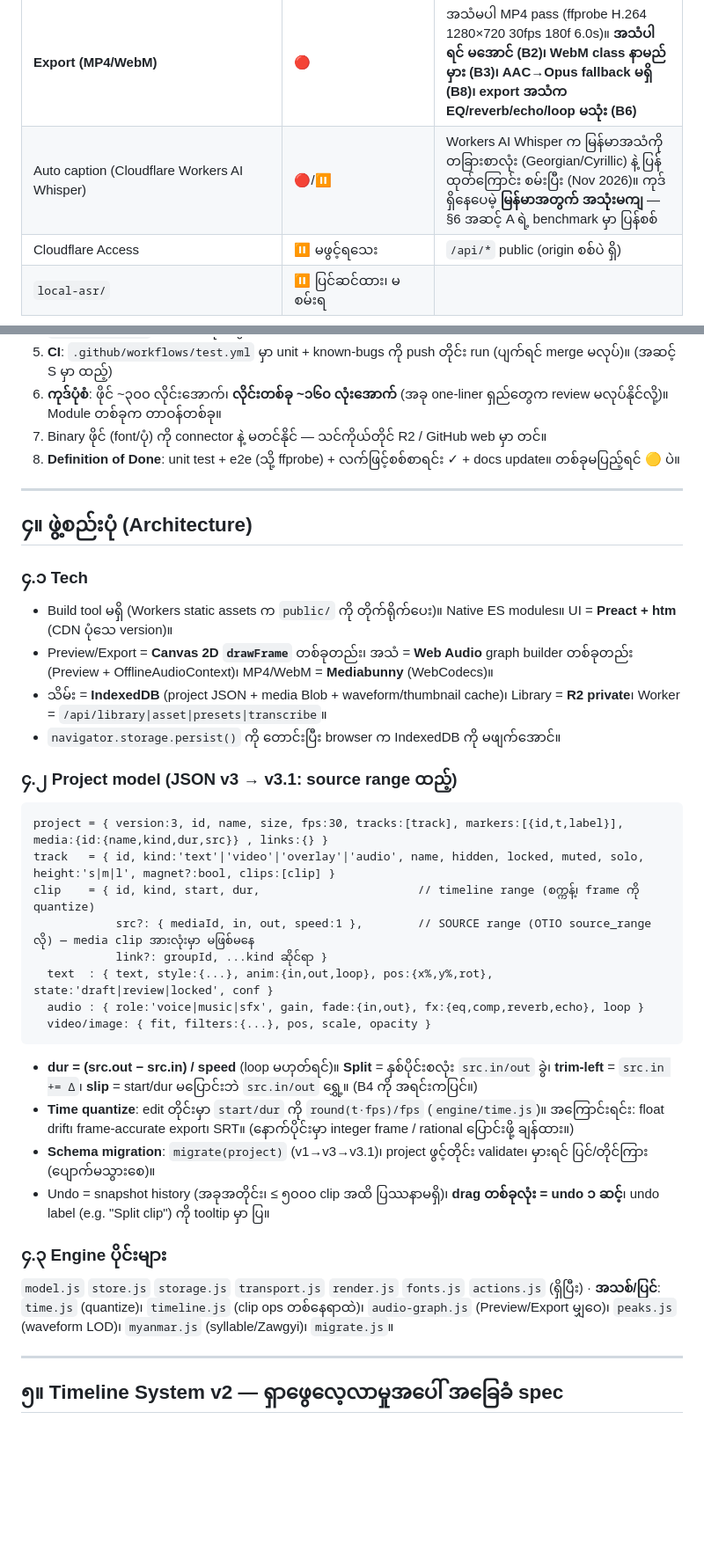
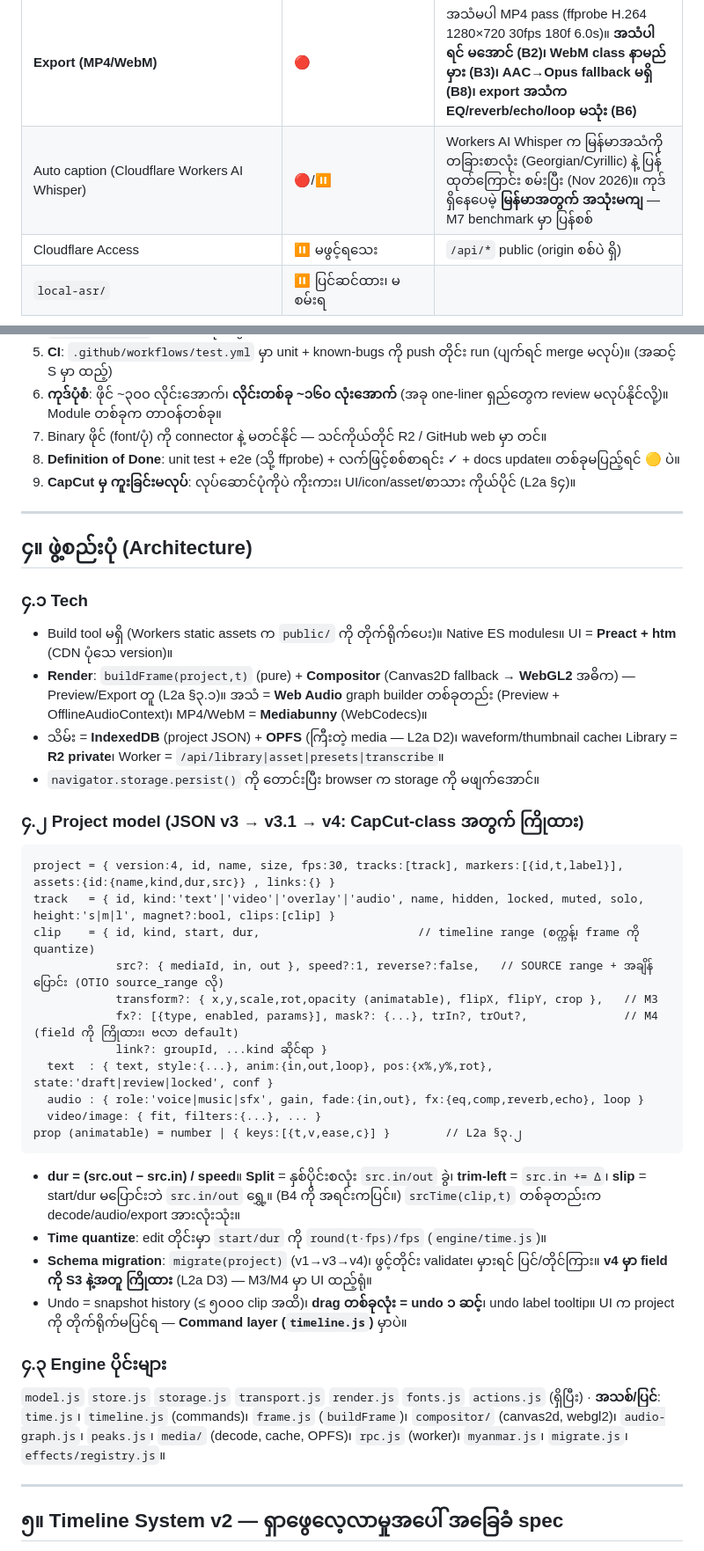
Before and after one commit to idetsm-max/fornyein, a Markdown page: Plan.md, 2 parts joined by grey strips. Shown at 88% size. Drawn GitHub-style; blank space fills up the shorter version.

````diff
--- a/Plan.md
+++ b/Plan.md
@@ -33,7 +48,7 @@ v3 ပြင်ဆင်ချက် (Nov 2026): စစ်ဆေးမှု (`d
 | Audio mixer (EQ/comp/reverb/echo/duck) preview | 🟡 | UI ရှိ၊ အသံ နားနဲ့ မစစ်ရသေး |
 | Visual (video/photo/filters/overlay logo/transitions) | 🟡 | မစစ်ရသေး |
 | **Export (MP4/WebM)** | 🔴 | အသံမပါ MP4 pass (ffprobe H.264 1280×720 30fps 180f 6.0s)။ **အသံပါရင် မအောင် (B2)၊ WebM class နာမည်မှား (B3)၊ AAC→Opus fallback မရှိ (B8)၊ export အသံက EQ/reverb/echo/loop မသုံး (B6)** |
-| Auto caption (Cloudflare Workers AI Whisper) | 🔴/⏸ | Workers AI Whisper က မြန်မာအသံကို တခြားစာလုံး (Georgian/Cyrillic) နဲ့ ပြန်ထုတ်ကြောင်း စမ်းပြီး (Nov 2026)။ ကုဒ်ရှိနေပေမဲ့ **မြန်မာအတွက် အသုံးမကျ** — §6 အဆင့် A ရဲ့ benchmark မှာ ပြန်စစ် |
+| Auto caption (Cloudflare Workers AI Whisper) | 🔴/⏸ | Workers AI Whisper က မြန်မာအသံကို တခြားစာလုံး (Georgian/Cyrillic) နဲ့ ပြန်ထုတ်ကြောင်း စမ်းပြီး (Nov 2026)။ ကုဒ်ရှိနေပေမဲ့ **မြန်မာအတွက် အသုံးမကျ** — M7 benchmark မှာ ပြန်စစ် |
 | Cloudflare Access | ⏸ မဖွင့်ရသေး | `/api/*` public (origin စစ်ပဲ ရှိ) |
 | `local-asr/` | ⏸ ပြင်ဆင်ထား၊ မစမ်းရ | |
 
@@ -51,6 +66,7 @@ v3 ပြင်ဆင်ချက် (Nov 2026): စစ်ဆေးမှု (`d
 6. **ကုဒ်ပုံစံ**: ဖိုင် ~၃၀၀ လိုင်းအောက်၊ **လိုင်းတစ်ခု ~၁၆၀ လုံးအောက်** (အခု one-liner ရှည်တွေက review မလုပ်နိုင်လို့)။ Module တစ်ခုက တာဝန်တစ်ခု။
 7. Binary ဖိုင် (font/ပုံ) ကို connector နဲ့ မတင်နိုင် — သင်ကိုယ်တိုင် R2 / GitHub web မှာ တင်။
 8. **Definition of Done**: unit test + e2e (သို့ ffprobe) + လက်ဖြင့်စစ်စာရင်း ✓ + docs update။ တစ်ခုမပြည့်ရင် 🟡 ပဲ။
+9. **CapCut မှ ကူးခြင်းမလုပ်**: လုပ်ဆောင်ပုံကိုပဲ ကိုးကား၊ UI/icon/asset/စာသား ကိုယ်ပိုင် (L2a §၄)။
 
 ---
 
@@ -58,28 +74,31 @@ v3 ပြင်ဆင်ချက် (Nov 2026): စစ်ဆေးမှု (`d
 
 ### ၄.၁ Tech
 - Build tool မရှိ (Workers static assets က `public/` ကို တိုက်ရိုက်ပေး)။ Native ES modules။ UI = **Preact + htm** (CDN ပုံသေ version)။
-- Preview/Export = **Canvas 2D `drawFrame`** တစ်ခုတည်း၊ အသံ = **Web Audio** graph builder တစ်ခုတည်း (Preview + OfflineAudioContext)၊ MP4/WebM = **Mediabunny** (WebCodecs)။
-- သိမ်း = **IndexedDB** (project JSON + media Blob + waveform/thumbnail cache)၊ Library = **R2 private**၊ Worker = `/api/library|asset|presets|transcribe`။
-- `navigator.storage.persist()` ကို တောင်းပြီး browser က IndexedDB ကို မဖျက်အောင်။
+- **Render**: `buildFrame(project,t)` (pure) + **Compositor** (Canvas2D fallback → **WebGL2** အဓိက) — Preview/Export တူ (L2a §၃.၁)။ အသံ = **Web Audio** graph builder တစ်ခုတည်း (Preview + OfflineAudioContext)၊ MP4/WebM = **Mediabunny** (WebCodecs)။
+- သိမ်း = **IndexedDB** (project JSON) + **OPFS** (ကြီးတဲ့ media — L2a D2)၊ waveform/thumbnail cache၊ Library = **R2 private**၊ Worker = `/api/library|asset|presets|transcribe`။
+- `navigator.storage.persist()` ကို တောင်းပြီး browser က storage ကို မဖျက်အောင်။
 
-### ၄.၂ Project model (JSON v3 → **v3.1: source range ထည့်**)
+### ၄.၂ Project model (JSON v3 → v3.1 → **v4: CapCut-class အတွက် ကြိုထား**)
 ```
-project = { version:3, id, name, size, fps:30, tracks:[track], markers:[{id,t,label}], media:{id:{name,kind,dur,src}} , links:{} }
+project = { version:4, id, name, size, fps:30, tracks:[track], markers:[{id,t,label}], assets:{id:{name,kind,dur,src}} , links:{} }
 track   = { id, kind:'text'|'video'|'overlay'|'audio', name, hidden, locked, muted, solo, height:'s|m|l', magnet?:bool, clips:[clip] }
 clip    = { id, kind, start, dur,                       // timeline range (စက္ကန့်၊ frame ကို quantize)
-            src?: { mediaId, in, out, speed:1 },        // SOURCE range (OTIO source_range လို) — media clip အားလုံးမှာ မဖြစ်မနေ
+            src?: { mediaId, in, out }, speed?:1, reverse?:false,   // SOURCE range + အချိန်ပြောင်း (OTIO source_range လို)
+            transform?: { x,y,scale,rot,opacity (animatable), flipX, flipY, crop },   // M3
+            fx?: [{type, enabled, params}], mask?: {...}, trIn?, trOut?,              // M4 (field ကို ကြိုထား၊ ဗလာ default)
             link?: groupId, ...kind ဆိုင်ရာ }
   text  : { text, style:{...}, anim:{in,out,loop}, pos:{x%,y%,rot}, state:'draft|review|locked', conf }
   audio : { role:'voice|music|sfx', gain, fade:{in,out}, fx:{eq,comp,reverb,echo}, loop }
-  video/image: { fit, filters:{...}, pos, scale, opacity }
+  video/image: { fit, filters:{...}, ... }
+prop (animatable) = number | { keys:[{t,v,ease,c}] }        // L2a §၃.၂
 ```
-- **dur = (src.out − src.in) / speed** (loop မဟုတ်ရင်)။ **Split** = နှစ်ပိုင်းစလုံး `src.in/out` ခွဲ၊ **trim-left** = `src.in += Δ`၊ **slip** = start/dur မပြောင်းဘဲ `src.in/out` ရွှေ့။ (B4 ကို အရင်းကပြင်။)
-- **Time quantize**: edit တိုင်းမှာ `start/dur` ကို `round(t·fps)/fps` (`engine/time.js`)။ အကြောင်းရင်း: float drift၊ frame-accurate export၊ SRT။ (နောက်ပိုင်းမှာ integer frame / rational ပြောင်းဖို့ ချန်ထား။)
-- **Schema migration**: `migrate(project)` (v1→v3→v3.1)၊ project ဖွင့်တိုင်း validate၊ မှားရင် ပြင်/တိုင်ကြား (ပျောက်မသွားစေ)။
-- Undo = snapshot history (အခုအတိုင်း၊ ≤ ၅၀၀၀ clip အထိ ပြဿနာမရှိ)၊ **drag တစ်ခုလုံး = undo ၁ ဆင့်**၊ undo label (e.g. "Split clip") ကို tooltip မှာ ပြ။
+- **dur = (src.out − src.in) / speed**။ **Split** = နှစ်ပိုင်းစလုံး `src.in/out` ခွဲ၊ **trim-left** = `src.in += Δ`၊ **slip** = start/dur မပြောင်းဘဲ `src.in/out` ရွှေ့။ (B4 ကို အရင်းကပြင်။) `srcTime(clip,t)` တစ်ခုတည်းက decode/audio/export အားလုံးသုံး။
+- **Time quantize**: edit တိုင်းမှာ `start/dur` ကို `round(t·fps)/fps` (`engine/time.js`)။
+- **Schema migration**: `migrate(project)` (v1→v3→v4)၊ ဖွင့်တိုင်း validate၊ မှားရင် ပြင်/တိုင်ကြား။ **v4 မှာ field ကို S3 နဲ့အတူ ကြိုထား** (L2a D3) — M3/M4 မှာ UI ထည့်ရုံ။
+- Undo = snapshot history (≤ ၅၀၀၀ clip အထိ)၊ **drag တစ်ခုလုံး = undo ၁ ဆင့်**၊ undo label tooltip။ UI က project ကို တိုက်ရိုက်မပြင်ရ — **Command layer (`timeline.js`)** မှာပဲ။
 
 ### ၄.၃ Engine ပိုင်းများ
-`model.js` `store.js` `storage.js` `transport.js` `render.js` `fonts.js` `actions.js` (ရှိပြီး) · **အသစ်/ပြင်**: `time.js` (quantize)၊ `timeline.js` (clip ops တစ်နေရာထဲ)၊ `audio-graph.js` (Preview/Export မျှဝေ)၊ `peaks.js` (waveform LOD)၊ `myanmar.js` (syllable/Zawgyi)၊ `migrate.js`။
+`model.js` `store.js` `storage.js` `transport.js` `render.js` `fonts.js` `actions.js` (ရှိပြီး) · **အသစ်/ပြင်**: `time.js`၊ `timeline.js` (commands)၊ `frame.js` (`buildFrame`)၊ `compositor/` (canvas2d, webgl2)၊ `audio-graph.js`၊ `peaks.js`၊ `media/` (decode, cache, OPFS)၊ `rpc.js` (worker)၊ `myanmar.js`၊ `migrate.js`၊ `effects/registry.js`။
 
 ---
 
````
Also changed, not shown: other parts of Plan.md (+68 -46 lines).
